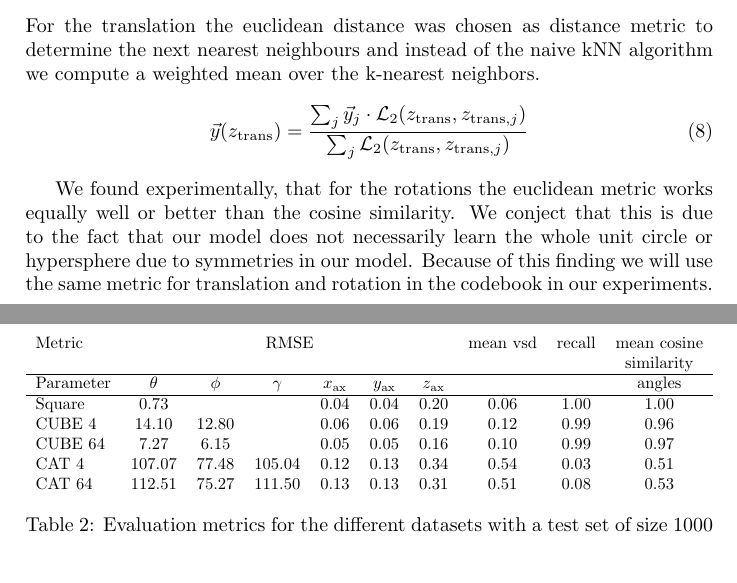
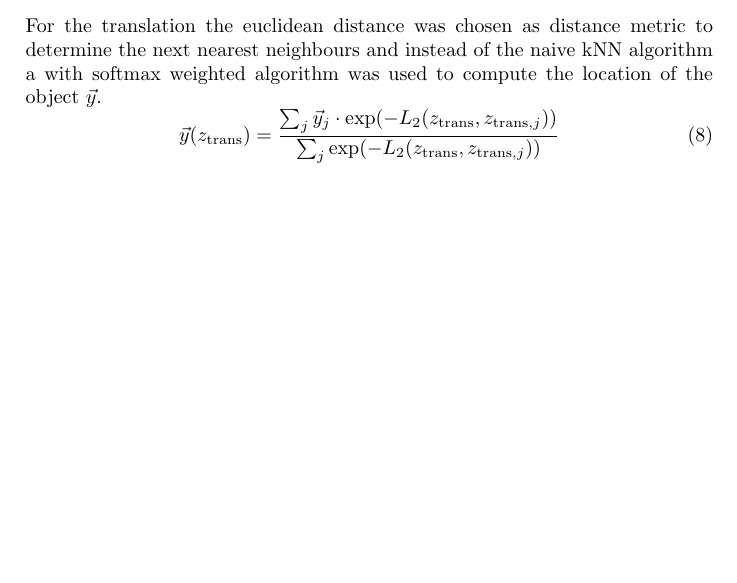
Before and after one commit to tbung/6d-pose-ae, a LaTeX document (latex/6D-Ae-Report.tex): two parts of pages 7 and 14 of 20 before the commit and part of page 7 of 20 after it, the two joined at a grey line, cut so that both start at the same text, the shorter picture padded with empty space. Compiled offline with pdfLaTeX.

Commit message:
wip updated report

```diff
--- a/latex/6D-Ae-Report.tex
+++ b/latex/6D-Ae-Report.tex
@@ -164,20 +160,10 @@ The Distance metric used by Sundermeier et al.~for the rotations $z_{\rot}$ is t
 \begin{equation}
 \cos_i = \dfrac{z_i \cdot z_{\text{test}}}{ \vert\vert  z_i \vert \vert \cdot \vert \vert z_{\text{test}} \vert \vert }
 \end{equation}
-For the translation the euclidean distance was chosen as distance metric to
-determine the next nearest neighbours and instead of the naive kNN algorithm we
-compute a weighted mean over the k-nearest neighbors.
+For the translation the euclidean distance was chosen as distance metric to determine the next nearest neighbours and instead of the naive kNN algorithm a with softmax weighted algorithm was used to compute the location of the object $\vec{y}$.
 \begin{equation}
-    \vec{y}(z_{\trans}) = \dfrac{\sum_j  \vec{y}_j  \cdot
-    \mathcal{L}_2(z_{\trans},z_{\trans , j}) }{\sum_j \mathcal{L}_2(z_{\trans},z_{\trans , j})}
+\vec{y}(z_{\trans}) = \dfrac{\sum_j  \vec{y}_j  \cdot  \exp(- L_2(z_{\trans},z_{\trans , j})) }{\sum_j \exp(- L_2(z_{\trans},z_{\trans , j}))}
 \end{equation}
-
-We found experimentally, that for the rotations the euclidean metric works
-equally well or better than the cosine similarity. We conject that this is due
-to the fact that our model does not necessarily learn the whole unit circle or
-hypersphere due to symmetries in our model. Because of this finding we will use
-the same metric for translation and rotation in the codebook in our
-experiments.
 
 
 \newpage
@@ -370,29 +347,6 @@ Also we could not find any correlations in the rotational latent space to any eu
 The final results of of the VSD metric can be seen here in figure \ref{results}. These results show that for the easy objects with a lot of symmetries a small latent space is sufficient to represent the rotations. Whereas for the more complex shape a bigger latent space leads to a significant improvement of the predicted rotations.
 This is backed up by the fact that the improvement to a bigger latent space for the cube dataset is negligible compared to the improvement for the cat dataset.\\
 As expected the split of translation and rotation was successful which can be seen in the small rMSE for the translations. Also due to the clear correlations we conclude that the latent space could be described by a linear transformation of the translations. It is important to note here that the dimensions of the latent space for translations is 3 for all models here.\\
-\begin{table}
-    \begin{adjustbox}{width=\textwidth}
-        \begin{tabular}[width = \textwidth]{lccccccccc}
-    Metric & \multicolumn{6}{c}{RMSE} & mean vsd & recall & mean cosine \\
-           &&&&&&&&& similarity \\
-    \hline
-    Parameter & $\theta$ & $\phi$ & $\gamma$ & $x_{\text{ax}}$  &
-    $y_{\text{ax}}$ & $z_{\text{ax}}$ &       &      & angles\\
-\hline
-Square        & 0.73     &        &          & 0.04             & 0.04            & 0.20            & 0.06  & 1.00 & 1.00 \\
-CUBE 4        & 14.10    & 12.80  &          & 0.06             & 0.06
-              & 0.19     & 0.12   & 0.99     & 0.96            \\
-CUBE 64       & 7.27    & 6.15  &          & 0.05             & 0.05
-              & 0.16     & 0.10   & 0.99     & 0.97            \\
-CAT 4         & 107.07   & 77.48  & 105.04   & 0.12             & 0.13
-              & 0.34     & 0.54 & 0.03 & 0.51    \\
-CAT 64        & 112.51   & 75.27  & 111.50   & 0.13             & 0.13
-              & 0.31     & 0.51 & 0.08 & 0.53    \\
-\end{tabular}
-\end{adjustbox}
-\caption{Evaluation metrics for the different datasets with a test set of size 1000}
-\label{results}
-\end{table}
 So we were able to extract 3D orientation as well as 3D translation with regard to the camera of the objects with the codebook.
 The connection between $N$-dimensional rotations and the $N-1$-dimensional unity sphere could not be shown in this research project. But with a more powerful loss and a method to ensure that the model uses the complete unity sphere this could be a very powerful property.\\
 We were also not able to verify the high accuracy of the AAE for pose predictions as presented by Martin Sundermeier et al. \cite{3D_Orientation_Learning}, but it is possible that we did not spend enough time to tune the hyperparameters of the model.\\
```
Also changed, not shown: latex/6D-Ae-Report.tex (29 more changed lines). Lines whose indentation alone changed are shown as unchanged.
